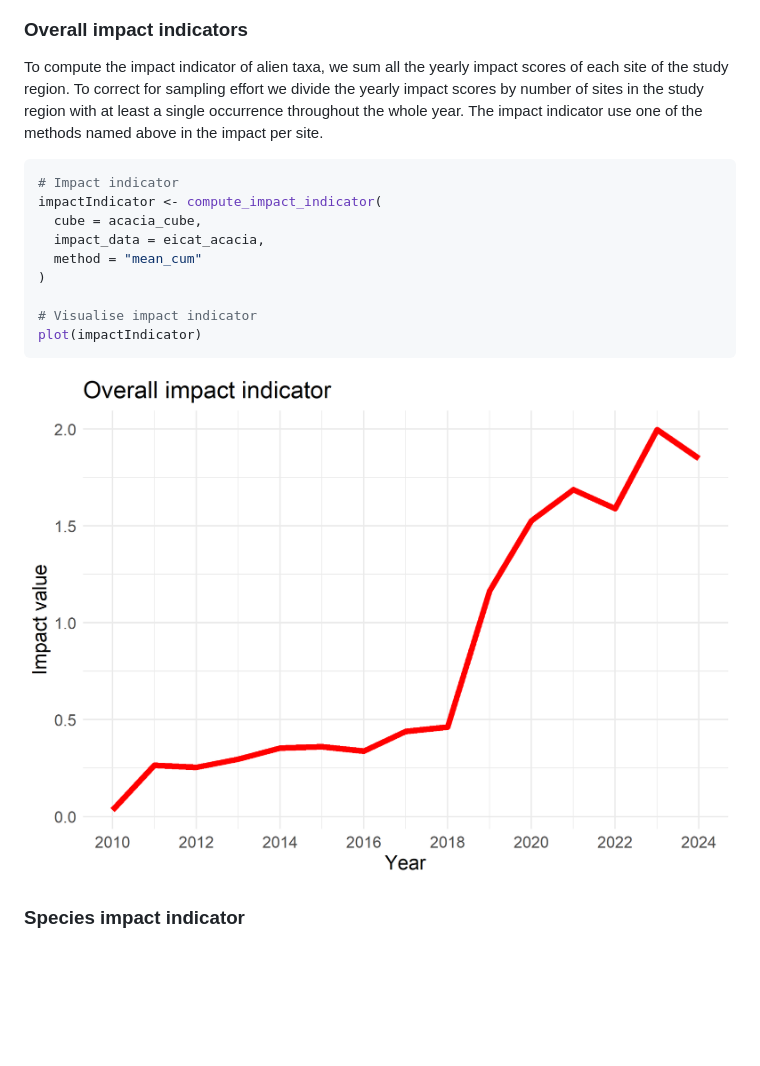
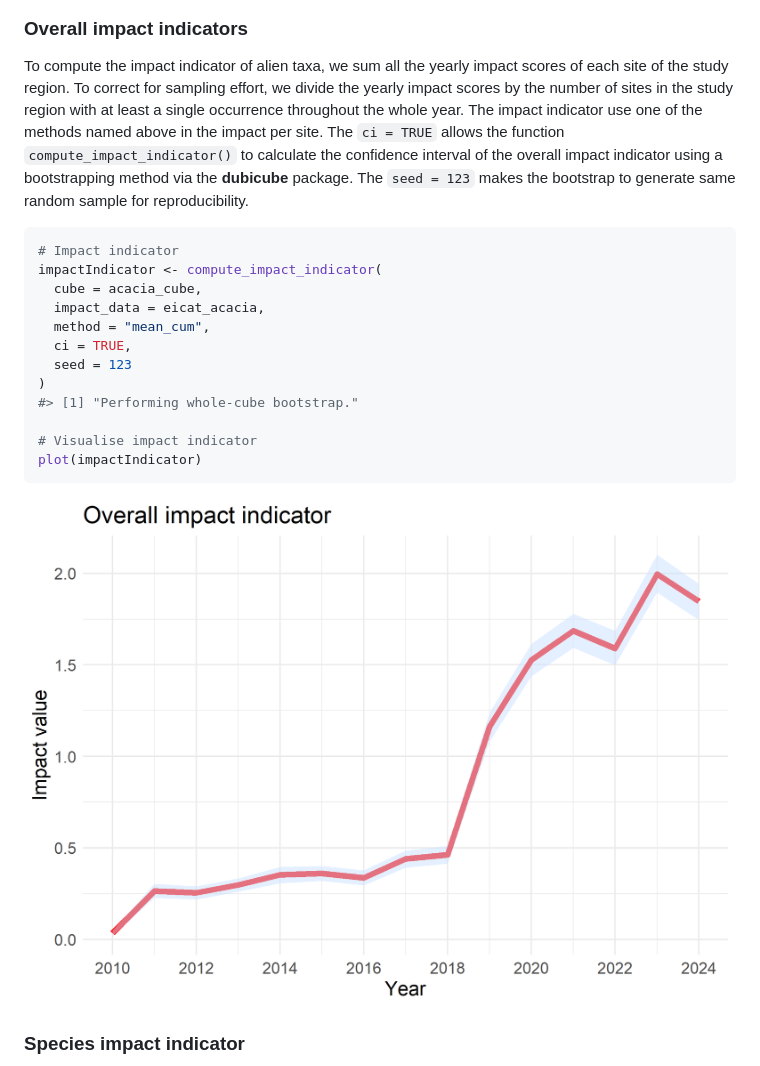
Before and after one commit to b-cubed-eu/impIndicator, a Markdown page: README.md, the part around the change. GitHub-like rendering; pictures changed too: man/figures/README-unnamed-chunk-5-1.png; blank space fills up the shorter version.

Commit message:
add confidence interval to overall impact indicator

````diff
--- a/README.md
+++ b/README.md
@@ -213,18 +213,25 @@ plot(x = siteImpact, region = southAfrica_sf, first_year = 2021)
 
 To compute the impact indicator of alien taxa, we sum all the yearly
 impact scores of each site of the study region. To correct for sampling
-effort we divide the yearly impact scores by number of sites in the
+effort, we divide the yearly impact scores by the number of sites in the
 study region with at least a single occurrence throughout the whole
 year. The impact indicator use one of the methods named above in the
-impact per site.
+impact per site. The `ci = TRUE` allows the function
+`compute_impact_indicator()` to calculate the confidence interval of the
+overall impact indicator using a bootstrapping method via the
+**dubicube** package. The `seed = 123` makes the bootstrap to generate
+same random sample for reproducibility.
 
 ``` r
 # Impact indicator
 impactIndicator <- compute_impact_indicator(
   cube = acacia_cube,
   impact_data = eicat_acacia,
-  method = "mean_cum"
+  method = "mean_cum",
+  ci = TRUE,
+  seed = 123
 )
+#> [1] "Performing whole-cube bootstrap."
 
 # Visualise impact indicator
 plot(impactIndicator)
````
Also changed, not shown: 1 other file.
